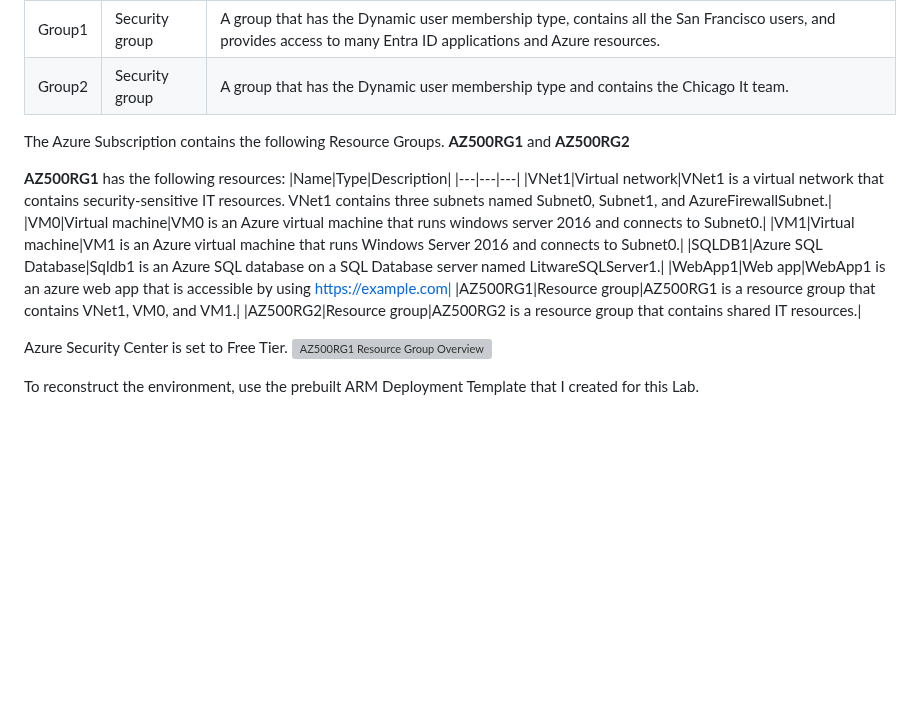
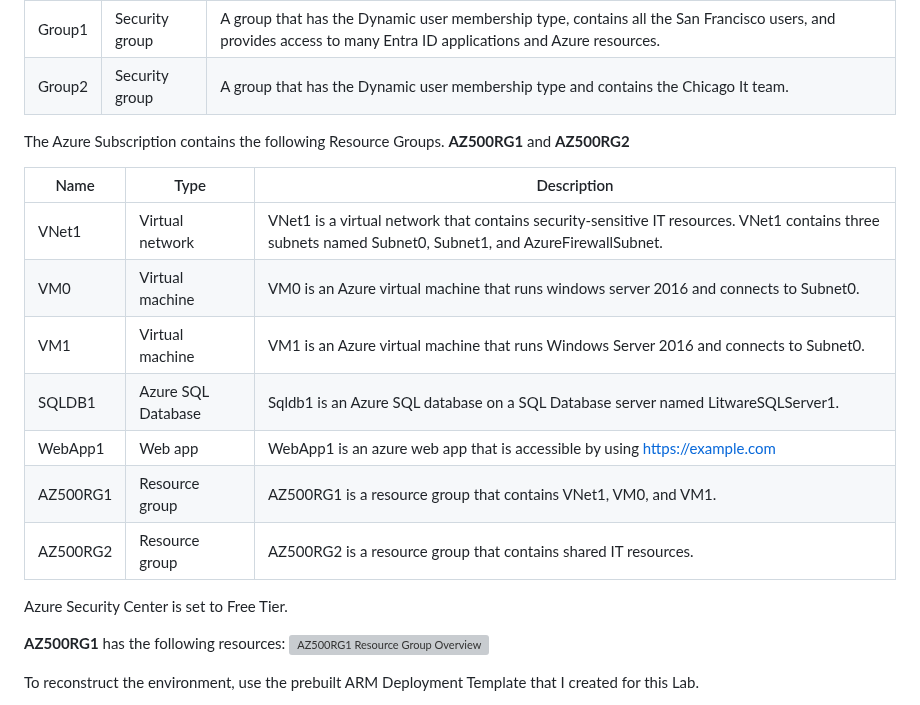
Before and after one commit to thecyberpreacher/cloud-project, a Markdown page: Azure/Azure-Project_8.md, the part around the change. GitHub-like rendering; blank space fills up the shorter version; grey boxes are pictures that could not be loaded.

Commit message:
Fix resource group description for AZ500RG1 in Project 08 documentation

```diff
--- a/Azure/Azure-Project_8.md
+++ b/Azure/Azure-Project_8.md
@@ -29,7 +29,6 @@ The Tenant contains the groups shown in the following table.
 
 The Azure Subscription contains the following Resource Groups. **AZ500RG1** and **AZ500RG2**
 
-**AZ500RG1** has the following resources:
 |Name|Type|Description|
 |---|---|---|
 |VNet1|Virtual network|VNet1 is a virtual network that contains security-sensitive IT resources. VNet1 contains three subnets named Subnet0, Subnet1, and AzureFirewallSubnet.|
@@ -41,6 +40,8 @@ The Azure Subscription contains the following Resource Groups. **AZ500RG1** and
 |AZ500RG2|Resource group|AZ500RG2 is a resource group that contains shared IT resources.|
 
 Azure Security Center is set to Free Tier.
+
+**AZ500RG1** has the following resources:
 ![AZ500RG1 Resource Group Overview](media/AZ500RG1.jpg)
 
 To reconstruct the environment, use the prebuilt ARM Deployment Template that I created for this Lab.
```
